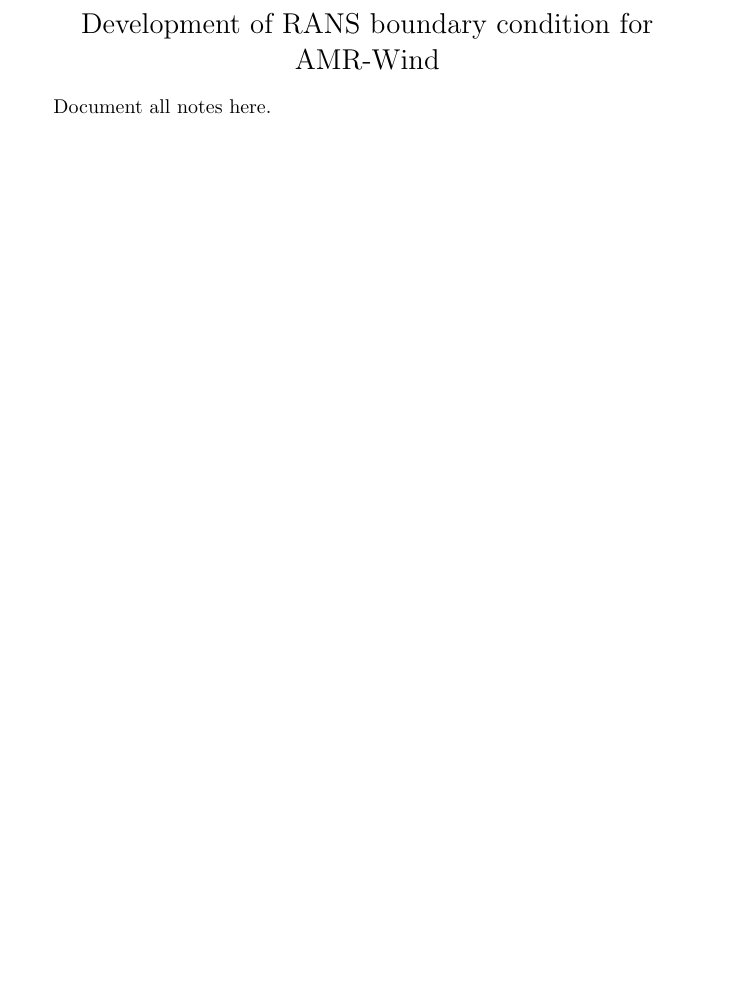
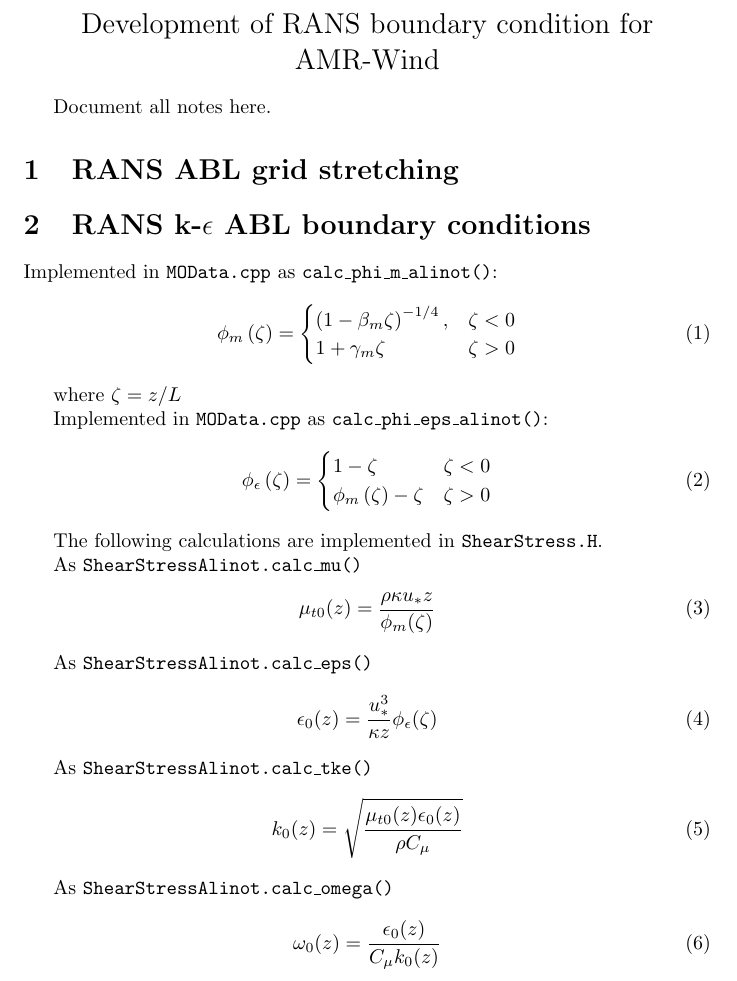
Before and after one commit to lawrenceccheung/AMRWind_RANSBC, a LaTeX document (docs/main.tex): part of the page, cut so that both start at the same text, the shorter picture padded with empty space. Compiled offline with pdfLaTeX.

Commit message:
Update documentation

```diff
--- a/docs/main.tex
+++ b/docs/main.tex
@@ -1,4 +1,5 @@
 \documentclass{article}
+\usepackage{amsmath}
 
 \begin{document}
 \begin{center}
@@ -7,4 +8,51 @@
 
 Document all notes here.
 
+\section{RANS ABL grid stretching}
+
+\section{RANS k-$\epsilon$ ABL boundary conditions}
+
+Implemented in \texttt{MOData.cpp} as \texttt{calc\_phi\_m\_alinot()}:
+\begin{equation}
+\phi_m\left(\zeta \right) =
+\begin{cases}
+\left( 1 - \beta_m \zeta \right)^{-1/4}, & \zeta < 0\\
+1+ \gamma_m \zeta                       & \zeta > 0\\
+\end{cases}
+\end{equation}
+
+where $\zeta=z/L$
+
+Implemented in \texttt{MOData.cpp} as \texttt{calc\_phi\_eps\_alinot()}:
+\begin{equation}
+  \phi_\epsilon\left( \zeta \right) =
+  \begin{cases}
+    1-\zeta                            & \zeta < 0\\
+    \phi_m\left( \zeta \right) - \zeta & \zeta > 0
+  \end{cases}
+  \end{equation}
+
+The following calculations are implemented in \texttt{ShearStress.H}.
+
+As \texttt{ShearStressAlinot.calc\_mu()}
+\begin{equation}
+  \mu_{t0}(z) = \frac{\rho \kappa u_* z}{\phi_m(\zeta)}
+\end{equation}
+
+As \texttt{ShearStressAlinot.calc\_eps()}
+\begin{equation}
+  \epsilon_0(z) = \frac{u_*^3}{\kappa z} \phi_\epsilon(\zeta)
+\end{equation}
+
+As \texttt{ShearStressAlinot.calc\_tke()}
+\begin{equation}
+  k_0(z) = \sqrt{\frac{\mu_{t0}(z)\epsilon_0(z)}{\rho C_\mu}}
+\end{equation}
+
+As \texttt{ShearStressAlinot.calc\_omega()}
+\begin{equation}
+  \omega_0(z) = \frac{\epsilon_0(z)}{C_\mu k_0(z)}
+\end{equation}
+
+
 \end{document}
```
Also changed, not shown: README.md, docs/main.pdf, 1 other file.
